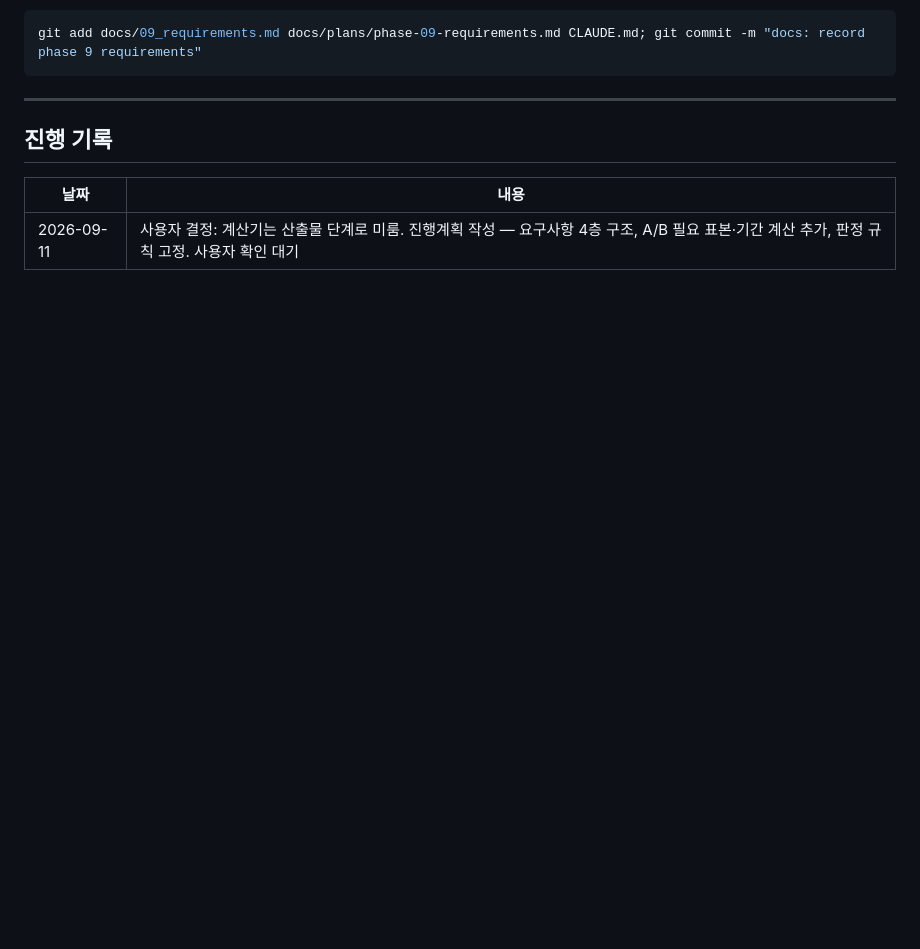
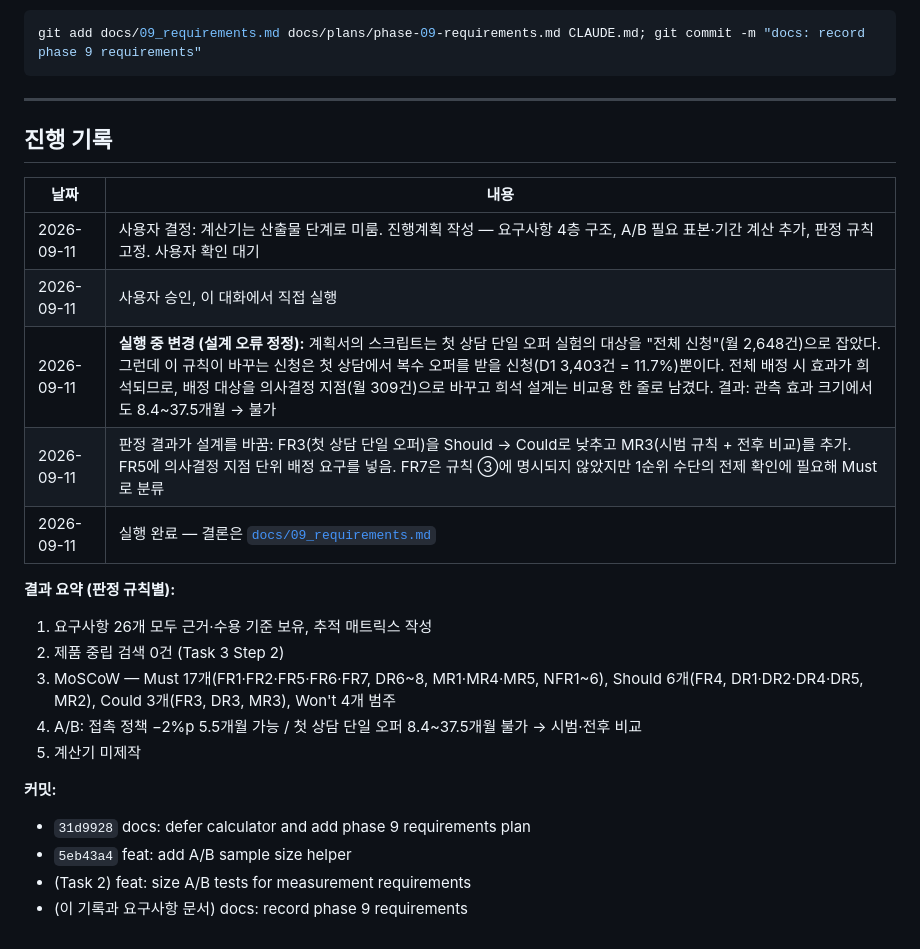
Before and after one commit to eugeejo-ui/loan-offer-targeting-analysis, a Markdown page: docs/plans/phase-09-requirements.md, the part around the change. Rendered like a GitHub page; blank space fills up the shorter version.

Commit message:
docs: record phase 9 requirements
Co-Authored-By: Claude Opus 5 <noreply@anthropic.com>

```diff
--- a/docs/plans/phase-09-requirements.md
+++ b/docs/plans/phase-09-requirements.md
@@ -228,3 +228,20 @@ git add docs/09_requirements.md docs/plans/phase-09-requirements.md CLAUDE.md; g
 | 날짜 | 내용 |
 |---|---|
 | 2026-09-11 | 사용자 결정: 계산기는 산출물 단계로 미룸. 진행계획 작성 — 요구사항 4층 구조, A/B 필요 표본·기간 계산 추가, 판정 규칙 고정. 사용자 확인 대기 |
+| 2026-09-11 | 사용자 승인, 이 대화에서 직접 실행 |
+| 2026-09-11 | **실행 중 변경 (설계 오류 정정):** 계획서의 스크립트는 첫 상담 단일 오퍼 실험의 대상을 "전체 신청"(월 2,648건)으로 잡았다. 그런데 이 규칙이 바꾸는 신청은 첫 상담에서 복수 오퍼를 받을 신청(D1 3,403건 = 11.7%)뿐이다. 전체 배정 시 효과가 희석되므로, 배정 대상을 의사결정 지점(월 309건)으로 바꾸고 희석 설계는 비교용 한 줄로 남겼다. 결과: 관측 효과 크기에서도 8.4~37.5개월 → 불가 |
+| 2026-09-11 | 판정 결과가 설계를 바꿈: FR3(첫 상담 단일 오퍼)을 Should → Could로 낮추고 MR3(시범 규칙 + 전후 비교)를 추가. FR5에 의사결정 지점 단위 배정 요구를 넣음. FR7은 규칙 ③에 명시되지 않았지만 1순위 수단의 전제 확인에 필요해 Must로 분류 |
+| 2026-09-11 | 실행 완료 — 결론은 [`docs/09_requirements.md`](../09_requirements.md) |
+
+**결과 요약 (판정 규칙별):**
+1. 요구사항 26개 모두 근거·수용 기준 보유, 추적 매트릭스 작성
+2. 제품 중립 검색 0건 (Task 3 Step 2)
+3. MoSCoW — Must 17개(FR1·FR2·FR5·FR6·FR7, DR6~8, MR1·MR4·MR5, NFR1~6), Should 6개(FR4, DR1·DR2·DR4·DR5, MR2), Could 3개(FR3, DR3, MR3), Won't 4개 범주
+4. A/B: 접촉 정책 −2%p 5.5개월 가능 / 첫 상담 단일 오퍼 8.4~37.5개월 불가 → 시범·전후 비교
+5. 계산기 미제작
+
+**커밋:**
+- `31d9928` docs: defer calculator and add phase 9 requirements plan
+- `5eb43a4` feat: add A/B sample size helper
+- (Task 2) feat: size A/B tests for measurement requirements
+- (이 기록과 요구사항 문서) docs: record phase 9 requirements
```
Also changed, not shown: docs/09_requirements.md (added, +165 -0 lines).
